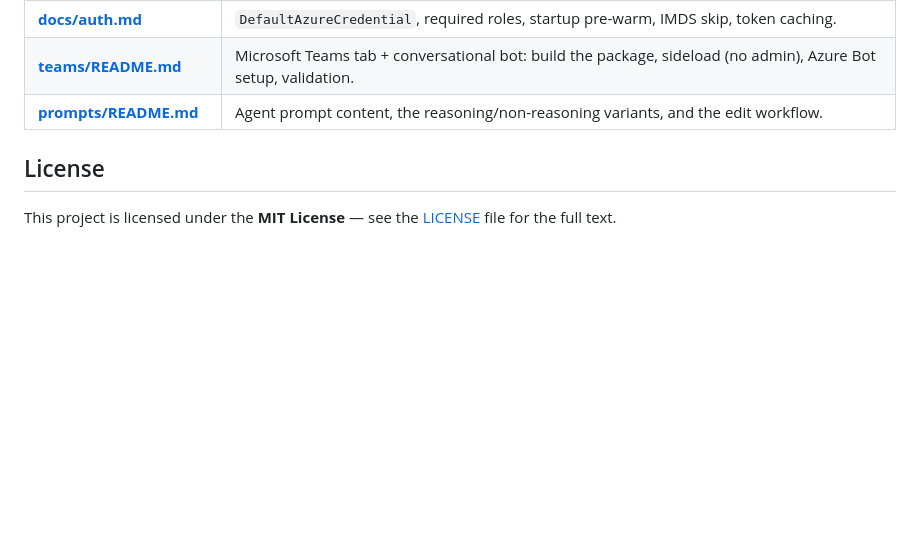
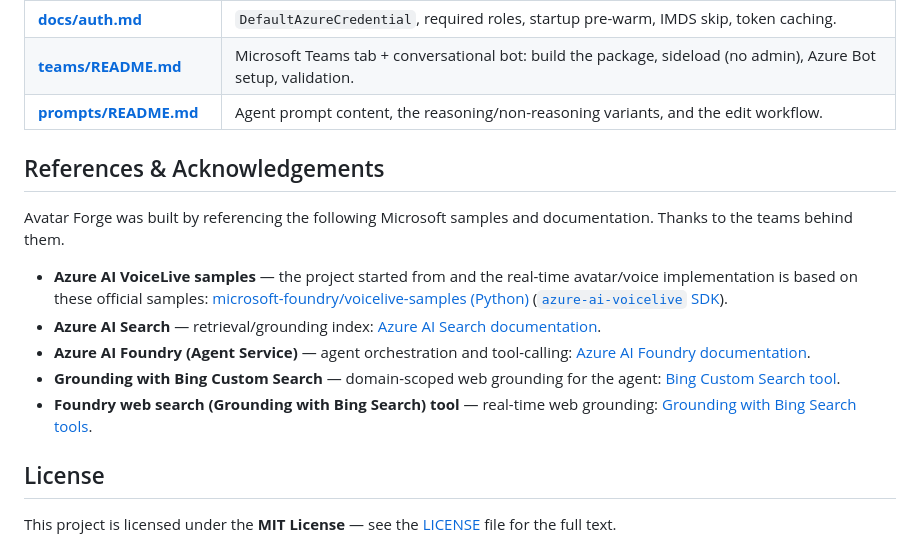
Before and after one commit to SridharArrabelly/mtn-exec-copilot, a Markdown page: README.md, the part around the change. GitHub-like rendering; blank space fills up the shorter version.

Commit message:
docs: add References & Acknowledgements section to README
Co-authored-by: Copilot <223556219+Copilot@users.noreply.github.com>

```diff
--- a/README.md
+++ b/README.md
@@ -72,6 +72,16 @@ Full walkthrough — building the search index, smoke tests, developer mode —
 | **[teams/README.md](teams/README.md)** | Microsoft Teams tab + conversational bot: build the package, sideload (no admin), Azure Bot setup, validation. |
 | **[prompts/README.md](prompts/README.md)** | Agent prompt content, the reasoning/non-reasoning variants, and the edit workflow. |
 
+## References & Acknowledgements
+
+Avatar Forge was built by referencing the following Microsoft samples and documentation. Thanks to the teams behind them.
+
+- **Azure AI VoiceLive samples** — the project started from and the real-time avatar/voice implementation is based on these official samples: [microsoft-foundry/voicelive-samples (Python)](https://github.com/microsoft-foundry/voicelive-samples/tree/main/python) ([`azure-ai-voicelive` SDK](https://pypi.org/project/azure-ai-voicelive/)).
+- **Azure AI Search** — retrieval/grounding index: [Azure AI Search documentation](https://learn.microsoft.com/en-us/azure/search/).
+- **Azure AI Foundry (Agent Service)** — agent orchestration and tool-calling: [Azure AI Foundry documentation](https://learn.microsoft.com/en-us/azure/ai-foundry/).
+- **Grounding with Bing Custom Search** — domain-scoped web grounding for the agent: [Bing Custom Search tool](https://learn.microsoft.com/en-us/azure/foundry-classic/agents/how-to/tools-classic/bing-custom-search).
+- **Foundry web search (Grounding with Bing Search) tool** — real-time web grounding: [Grounding with Bing Search tools](https://learn.microsoft.com/en-us/azure/foundry/agents/how-to/tools/bing-tools).
+
 ## License
 
 This project is licensed under the **MIT License** — see the [LICENSE](LICENSE) file
```
